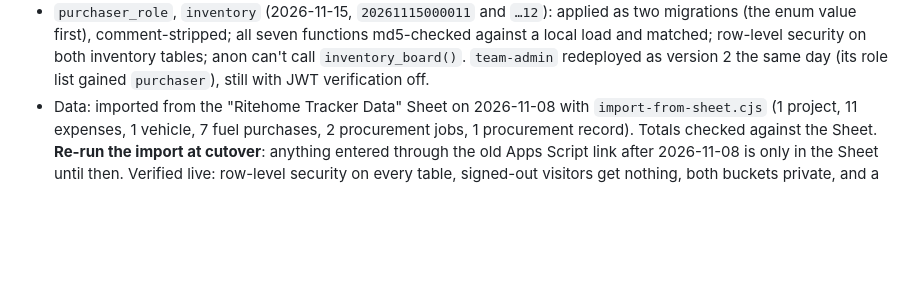
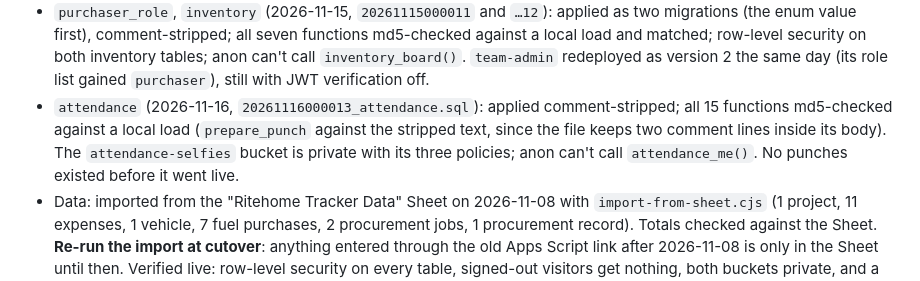
Before and after one commit to bernadosjason-dev/ritehome-tracker, a Markdown page: supabase/README.md, the part around the change. Drawn GitHub-style; blank space fills up the shorter version.

Commit message:
Record the live attendance migration
Co-Authored-By: Claude Fable 5.2 <noreply@anthropic.com>
Claude-Session: https://claude.ai/code/session_01GR17eeavsPg17L4kurpe59

```diff
--- a/supabase/README.md
+++ b/supabase/README.md
@@ -64,6 +64,10 @@ admin to check.
   a local load and matched; row-level security on both inventory tables; anon can't call
   `inventory_board()`. `team-admin` redeployed as version 2 the same day (its role list gained
   `purchaser`), still with JWT verification off.
+- `attendance` (2026-11-16, `20261116000013_attendance.sql`): applied comment-stripped; all 15
+  functions md5-checked against a local load (`prepare_punch` against the stripped text, since the
+  file keeps two comment lines inside its body). The `attendance-selfies` bucket is private with its
+  three policies; anon can't call `attendance_me()`. No punches existed before it went live.
 - Data: imported from the "Ritehome Tracker Data" Sheet on 2026-11-08 with
   `import-from-sheet.cjs` (1 project, 11 expenses, 1 vehicle, 7 fuel purchases,
   2 procurement jobs, 1 procurement record). Totals checked against the Sheet.
```
